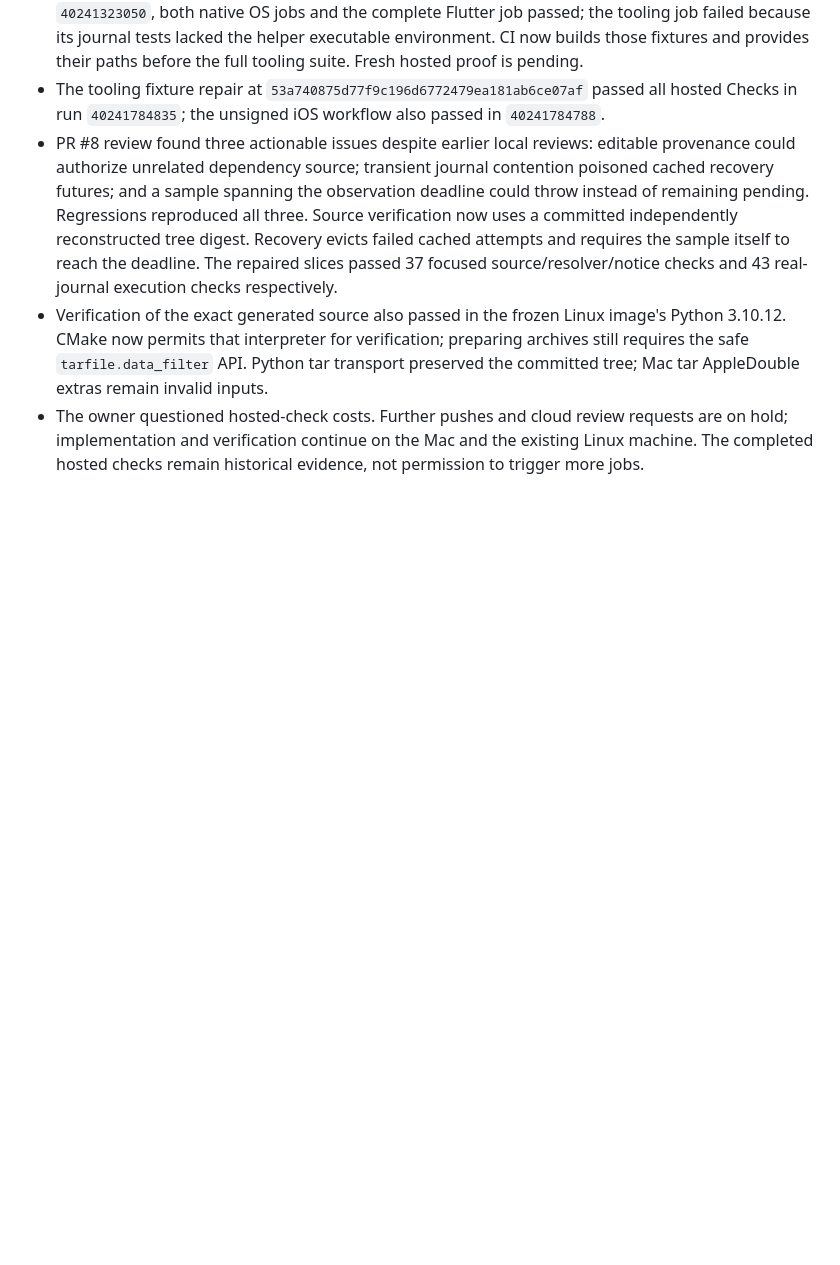
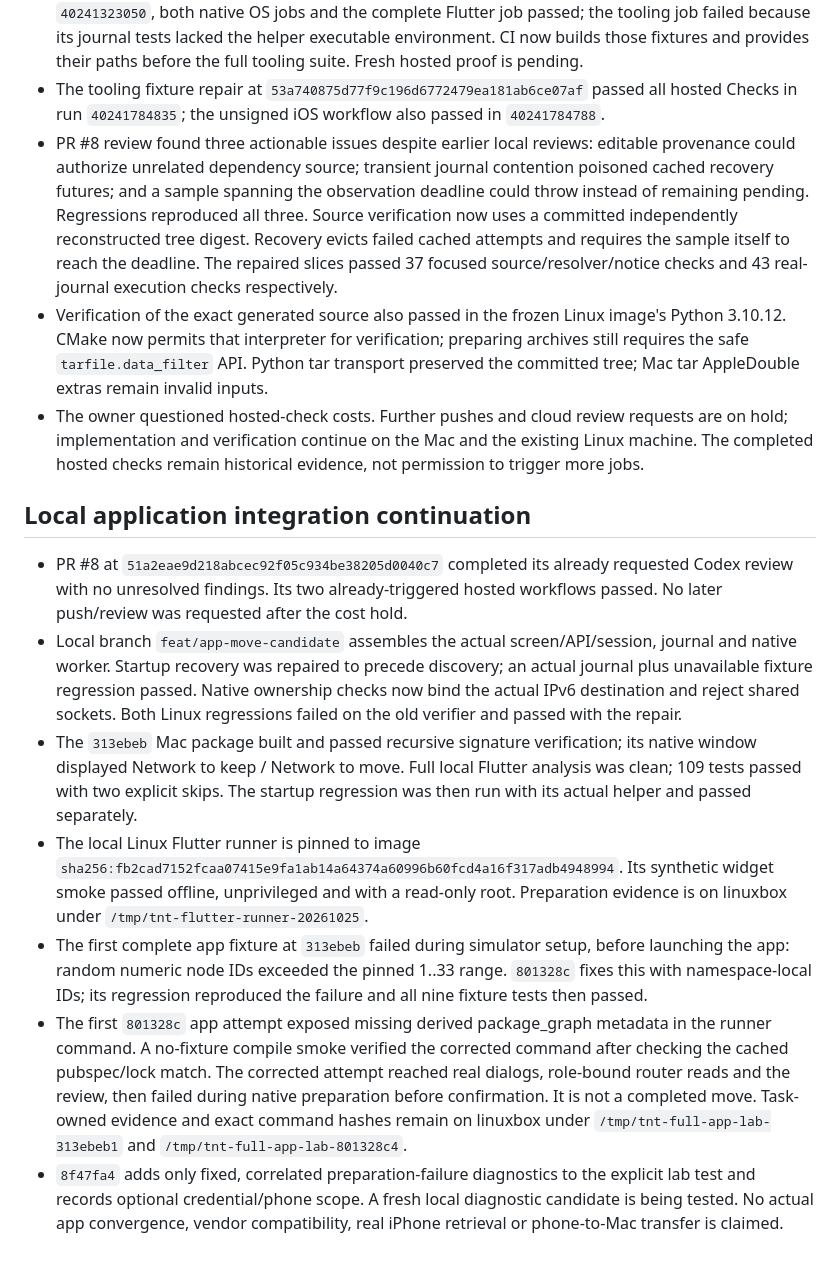
Before and after one commit to Guntheruk/thread-network-tool, a Markdown page: PROGRESS.md, the part around the change. GitHub-like rendering; blank space fills up the shorter version.

Commit message:
Record local app verification and remaining preparation failure

```diff
--- a/PROGRESS.md
+++ b/PROGRESS.md
@@ -299,3 +299,37 @@ Known limits: the native Mac app is a locally signed development build, without
   requests are on hold; implementation and verification continue on the Mac and
   the existing Linux machine. The completed hosted checks remain historical
   evidence, not permission to trigger more jobs.
+
+## Local application integration continuation
+
+- PR #8 at `51a2eae9d218abcec92f05c934be38205d0040c7` completed its already
+  requested Codex review with no unresolved findings. Its two already-triggered
+  hosted workflows passed. No later push/review was requested after the cost hold.
+- Local branch `feat/app-move-candidate` assembles the actual screen/API/session,
+  journal and native worker. Startup recovery was repaired to precede discovery;
+  an actual journal plus unavailable fixture regression passed. Native ownership
+  checks now bind the actual IPv6 destination and reject shared sockets. Both
+  Linux regressions failed on the old verifier and passed with the repair.
+- The `313ebeb` Mac package built and passed recursive signature verification;
+  its native window displayed Network to keep / Network to move. Full local
+  Flutter analysis was clean; 109 tests passed with two explicit skips. The
+  startup regression was then run with its actual helper and passed separately.
+- The local Linux Flutter runner is pinned to image
+  `sha256:fb2cad7152fcaa07415e9fa1ab14a64374a60996b60fcd4a16f317adb4948994`.
+  Its synthetic widget smoke passed offline, unprivileged and with a read-only
+  root. Preparation evidence is on linuxbox under `/tmp/tnt-flutter-runner-20261025`.
+- The first complete app fixture at `313ebeb` failed during simulator setup,
+  before launching the app: random numeric node IDs exceeded the pinned 1..33
+  range. `801328c` fixes this with namespace-local IDs; its regression reproduced
+  the failure and all nine fixture tests then passed.
+- The first `801328c` app attempt exposed missing derived package_graph metadata
+  in the runner command. A no-fixture compile smoke verified the corrected
+  command after checking the cached pubspec/lock match. The corrected attempt
+  reached real dialogs, role-bound router reads and the review, then failed
+  during native preparation before confirmation. It is not a completed move.
+  Task-owned evidence and exact command hashes remain on linuxbox under
+  `/tmp/tnt-full-app-lab-313ebeb1` and `/tmp/tnt-full-app-lab-801328c4`.
+- `8f47fa4` adds only fixed, correlated preparation-failure diagnostics to the
+  explicit lab test and records optional credential/phone scope. A fresh local
+  diagnostic candidate is being tested. No actual app convergence, vendor
+  compatibility, real iPhone retrieval or phone-to-Mac transfer is claimed.
```
